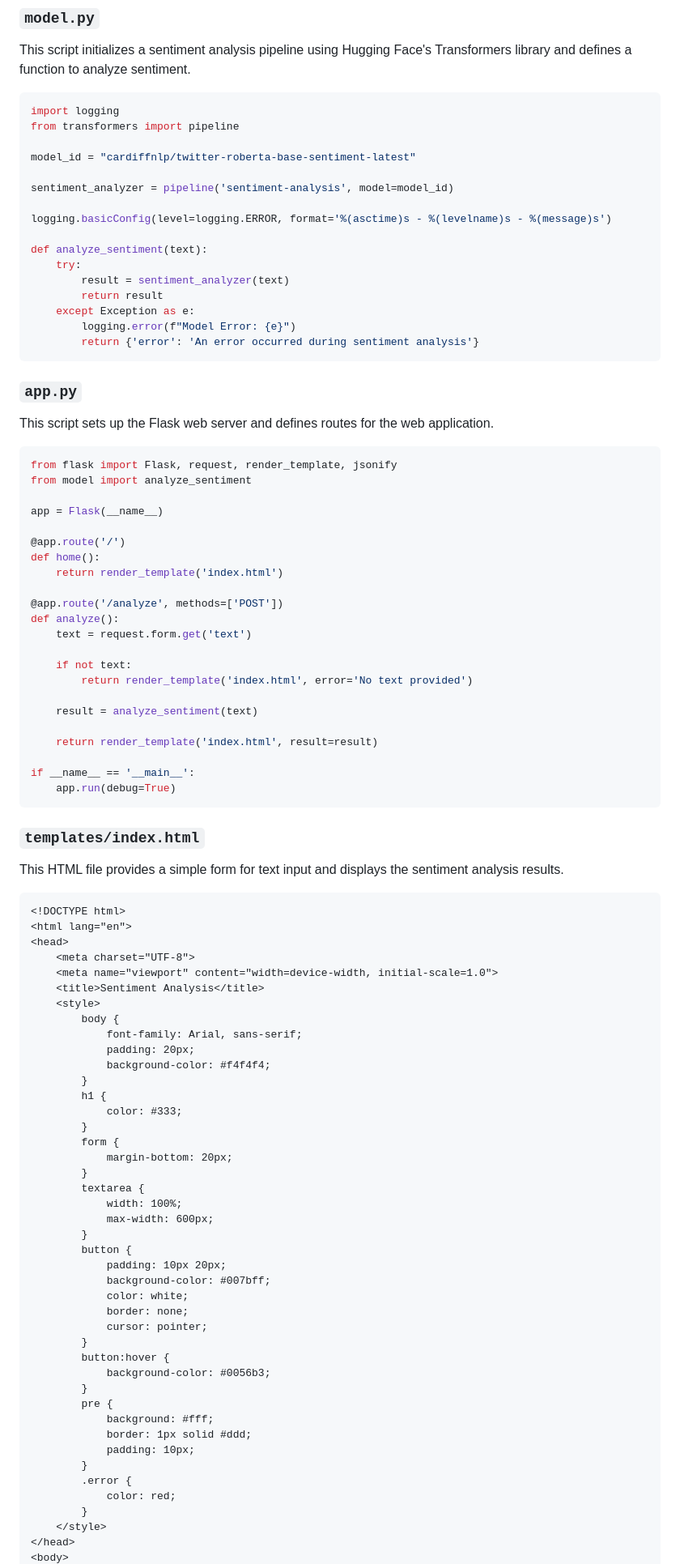
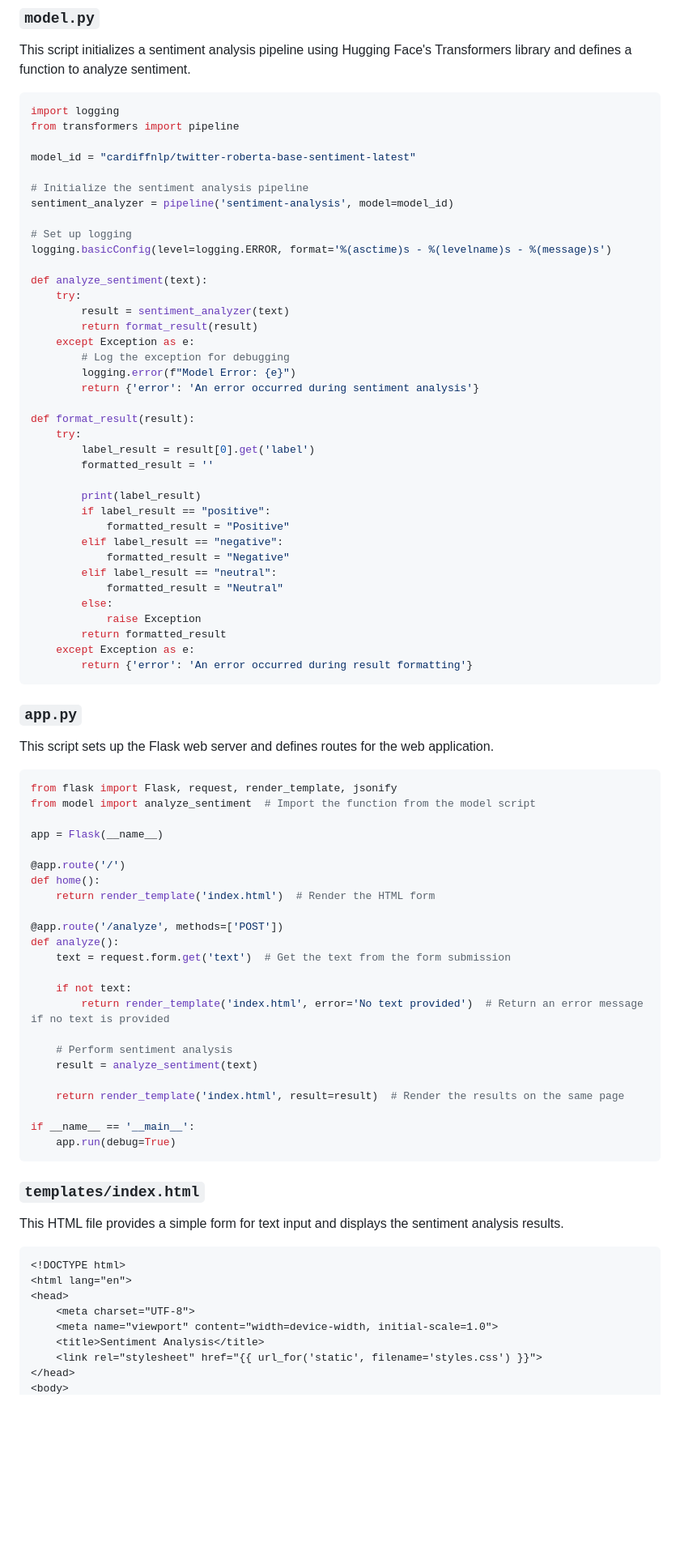
Before and after one commit to ImHungry48/MoodMetrics, a Markdown page: README.md, the part around one of its changes. Shown at 81% size. GitHub-like rendering; blank space fills up the shorter version.

````diff
--- a/README.md
+++ b/README.md
@@ -96,17 +96,38 @@ from transformers import pipeline
 
 model_id = "cardiffnlp/twitter-roberta-base-sentiment-latest"
 
+# Initialize the sentiment analysis pipeline
 sentiment_analyzer = pipeline('sentiment-analysis', model=model_id)
 
+# Set up logging
 logging.basicConfig(level=logging.ERROR, format='%(asctime)s - %(levelname)s - %(message)s')
 
 def analyze_sentiment(text):
     try:
         result = sentiment_analyzer(text)
-        return result
+        return format_result(result)
     except Exception as e:
+        # Log the exception for debugging
         logging.error(f"Model Error: {e}")
         return {'error': 'An error occurred during sentiment analysis'}
+
+def format_result(result):
+    try:
+        label_result = result[0].get('label')
+        formatted_result = ''
+
+        print(label_result)
+        if label_result == "positive":
+            formatted_result = "Positive"
+        elif label_result == "negative":
+            formatted_result = "Negative"
+        elif label_result == "neutral":
+            formatted_result = "Neutral"
+        else:
+            raise Exception
+        return formatted_result
+    except Exception as e:
+        return {'error': 'An error occurred during result formatting'}
 ```
 
 ### `app.py`
@@ -115,24 +136,25 @@ This script sets up the Flask web server and defines routes for the web applicat
 
 ```python
 from flask import Flask, request, render_template, jsonify
-from model import analyze_sentiment
+from model import analyze_sentiment  # Import the function from the model script
 
 app = Flask(__name__)
 
 @app.route('/')
 def home():
-    return render_template('index.html')
+    return render_template('index.html')  # Render the HTML form
 
 @app.route('/analyze', methods=['POST'])
 def analyze():
-    text = request.form.get('text')
+    text = request.form.get('text')  # Get the text from the form submission
 
     if not text:
-        return render_template('index.html', error='No text provided')
+        return render_template('index.html', error='No text provided')  # Return an error message if no text is provided
 
+    # Perform sentiment analysis
     result = analyze_sentiment(text)
 
-    return render_template('index.html', result=result)
+    return render_template('index.html', result=result)  # Render the results on the same page
 
 if __name__ == '__main__':
     app.run(debug=True)
@@ -149,40 +171,6 @@ This HTML file provides a simple form for text input and displays the sentiment
     <meta charset="UTF-8">
     <meta name="viewport" content="width=device-width, initial-scale=1.0">
     <title>Sentiment Analysis</title>
-    <style>
-        body {
-            font-family: Arial, sans-serif;
-            padding: 20px;
-            background-color: #f4f4f4;
-        }
-        h1 {
-            color: #333;
-        }
-        form {
-            margin-bottom: 20px;
-        }
-        textarea {
-            width: 100%;
-            max-width: 600px;
-        }
-        button {
-            padding: 10px 20px;
-            background-color: #007bff;
-            color: white;
-            border: none;
-            cursor: pointer;
-        }
-        button:hover {
-            background-color: #0056b3;
-        }
-        pre {
-            background: #fff;
-            border: 1px solid #ddd;
-            padding: 10px;
-        }
-        .error {
-            color: red;
-        }
-    </style>
+    <link rel="stylesheet" href="{{ url_for('static', filename='styles.css') }}">
 </head>
 <body>
````
Also changed, not shown: other parts of README.md (+17 -14 lines).
